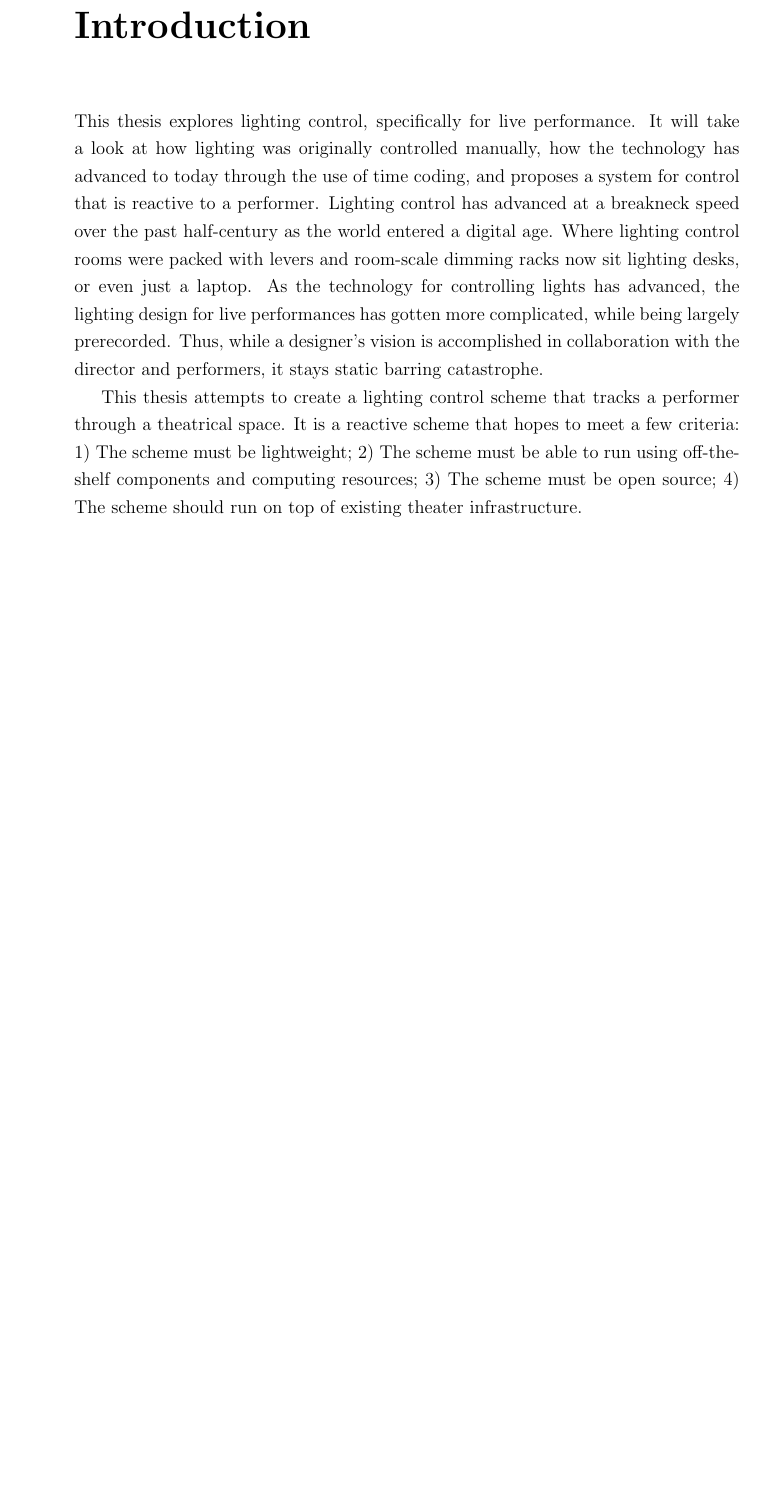
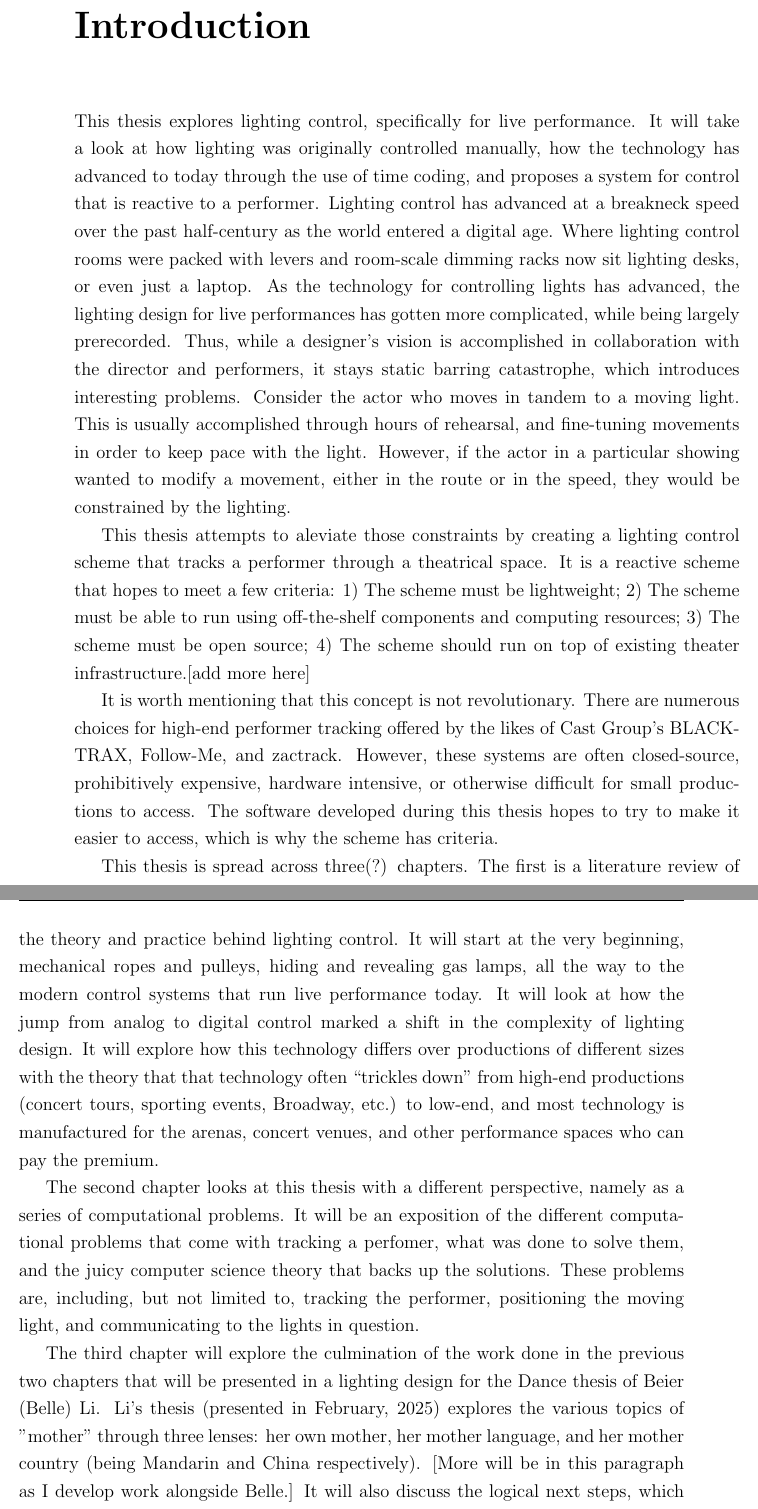
Before and after one commit to gabeah/thesis, a LaTeX thesis (thesis_doc/thesis.tex): part of page 21 of 42 before the commit and two parts of pages 21 and 22 of 42 after it, the two joined at a grey line, cut so that both start at the same text, the shorter picture padded with empty space. Compiled offline with pdfLaTeX.

Commit message:
leaving the PAB, almost have 2 pages of intro

```diff
--- a/thesis_doc/thesis.tex
+++ b/thesis_doc/thesis.tex
@@ -136,9 +136,23 @@
  \onehalfspacing
 % \doublespacing
 
-This thesis explores lighting control, specifically for live performance. It will take a look at how lighting was originally controlled manually, how the technology has advanced to today through the use of time coding, and proposes a system for control that is reactive to a performer. Lighting control has advanced at a breakneck speed over the past half-century as the world entered a digital age. Where lighting control rooms were packed with levers and room-scale dimming racks now sit lighting desks, or even just a laptop. As the technology for controlling lights has advanced, the lighting design for live performances has gotten more complicated, while being largely prerecorded. Thus, while a designer's vision is accomplished in collaboration with the director and performers, it stays static barring catastrophe.
+This thesis explores lighting control, specifically for live performance. It will take a look at how lighting was originally controlled manually, how the technology has advanced to today through the use of time coding, and proposes a system for control that is reactive to a performer. Lighting control has advanced at a breakneck speed over the past half-century as the world entered a digital age. Where lighting control rooms were packed with levers and room-scale dimming racks now sit lighting desks, or even just a laptop. As the technology for controlling lights has advanced, the lighting design for live performances has gotten more complicated, while being largely prerecorded. Thus, while a designer's vision is accomplished in collaboration with the director and performers, it stays static barring catastrophe, which introduces interesting problems. Consider the actor who moves in tandem to a moving light. This is usually accomplished through hours of rehearsal, and fine-tuning movements in order to keep pace with the light. However, if the actor in a particular showing wanted to modify a movement, either in the route or in the speed, they would be constrained by the lighting.
 
-    This thesis attempts to create a lighting control scheme that tracks a performer through a theatrical space. It is a reactive scheme that hopes to meet a few criteria: 1) The scheme must be lightweight; 2) The scheme must be able to run using off-the-shelf components and computing resources; 3) The scheme must be open source; 4) The scheme should run on top of existing theater infrastructure.
+%ADD SOME SHIT ABOUT APPIA HERE AND LIVENESS AND HOW ITS GOOD FOR PERFORMERS
+
+    This thesis attempts to aleviate those constraints by creating a lighting control scheme that tracks a performer through a theatrical space. It is a reactive scheme that hopes to meet a few criteria: 1) The scheme must be lightweight; 2) The scheme must be able to run using off-the-shelf components and computing resources; 3) The scheme must be open source; 4) The scheme should run on top of existing theater infrastructure.[add more here]
+
+    It is worth mentioning that this concept is not revolutionary. There are numerous choices for high-end performer tracking offered by the likes of Cast Group's BLACKTRAX, Follow-Me, and zactrack. However, these systems are often closed-source, prohibitively expensive, hardware intensive, or otherwise difficult for small productions to access. The software developed during this thesis hopes to try to make it easier to access, which is why the scheme has criteria.
+
+    % probs cant use this line: "With this project comes deep research into the history of performance technology, namely how lighting control technology advanced over the previous ~50 years, and see how the changes affected what lighting meant for the stage."
+
+    This thesis is spread across three(?) chapters. The first is a literature review of the theory and practice behind lighting control. It will start at the very beginning, mechanical ropes and pulleys, hiding and revealing gas lamps, all the way to the modern control systems that run live performance today. It will look at how the jump from analog to digital control marked a shift in the complexity of lighting design. It will explore how this technology differs over productions of different sizes with the theory that that technology often “trickles down” from high-end productions (concert tours, sporting events, Broadway, etc.) to low-end, and most technology is manufactured for the arenas, concert venues, and other performance spaces who can pay the premium.
+
+    %This chapter will explore the concept of "liveness" in theatre, specifically through the theories of Adolphe Appia, and will make the claim that as the technology has advanced, the "liveness" initially theorized by Appia has faded.
+
+    The second chapter looks at this thesis with a different perspective, namely as a series of computational problems. It will be an exposition of the different computational problems that come with tracking a perfomer, what was done to solve them, and the juicy computer science theory that backs up the solutions. These problems are, including, but not limited to, tracking the performer, positioning the moving light, and communicating to the lights in question.
+
+    The third chapter will explore the culmination of the work done in the previous two chapters that will be presented in a lighting design for the Dance thesis of Beier (Belle) Li. Li's thesis (presented in February, 2025) explores the various topics of "mother" through three lenses: her own mother, her mother language, and her mother country (being Mandarin and China respectively). [More will be in this paragraph as I develop work alongside Belle.] It will also discuss the logical next steps, which largely remain with packaging the software for comsumer use, and other uses for this software.
 
     \chapter{The First}
     	This is the first page of the first chapter. You may delete the contents of this chapter so you can add your own text; it's just here to show you some examples.
```
Also changed, not shown: thesis_doc/thesis.pdf, 1 other file.
